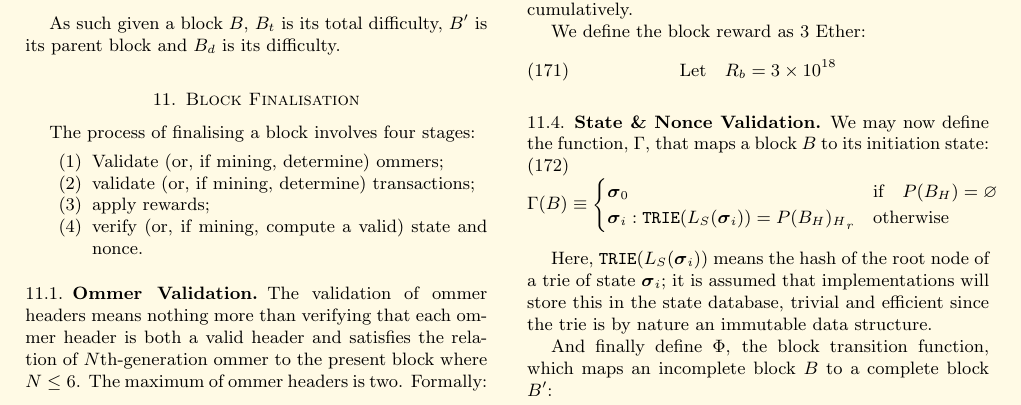
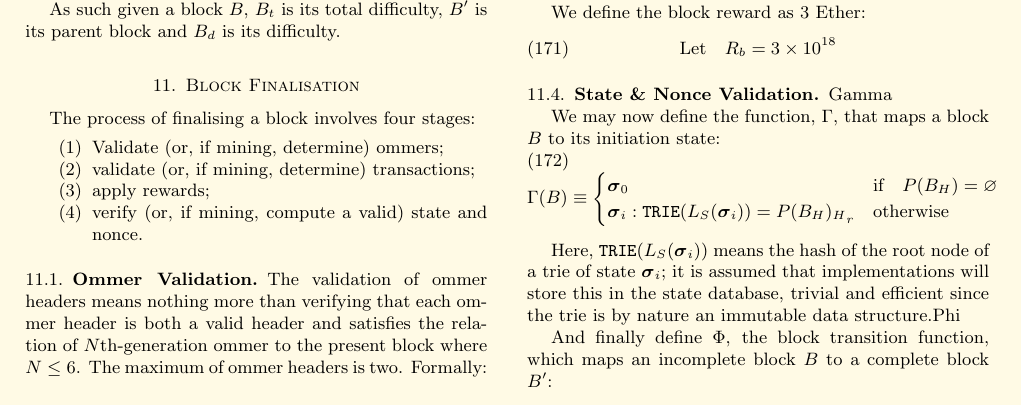
Before and after one commit to ethereum/yellowpaper, a LaTeX paper (Paper.tex): part of page 13 of 37, cut at the place of the change. Compiled offline with pdfLaTeX; a LaTeX package or settings file that is missing is left out.

Commit message:
Hypertargets for Omega, block-reward-R-b, Gamma, Phi and Pi

```diff
--- a/Paper.tex
+++ b/Paper.tex
@@ -1107,14 +1107,14 @@ The application of rewards to a block involves raising the balance of the accoun
 R & \equiv & (1 + \frac{1}{8} (U_i - {B_H}_i)) R_b
 \end{eqnarray}
 
-If there are collisions of the beneficiary addresses between ommers and the block (i.e. two ommers with the same beneficiary address or an ommer with the same beneficiary address as the present block), additions are applied cumulatively.
+If there are collisions of the beneficiary addresses between ommers and the block (i.e. two ommers with the same beneficiary address or an ommer with the same beneficiary address as the present block), additions are applied cumulatively.\hypertarget{block-reward-R-b}{block-reward-R-b}
 
 We define the block reward as 3 Ether:
 \begin{equation}
 \text{Let} \quad R_b = 3 \times 10^{18}
 \end{equation}
 
-\subsection{State \& Nonce Validation}\label{sec:statenoncevalidation}
+\subsection{State \& Nonce Validation}\label{sec:statenoncevalidation}\hypertarget{Gamma}{Gamma}
 
 We may now define the function, $\Gamma$, that maps a block $B$ to its initiation state:
 \begin{equation}
@@ -1124,7 +1124,7 @@ We may now define the function, $\Gamma$, that maps a block $B$ to its initiatio
 \end{cases}
 \end{equation}
 
-Here, $\mathtt{\small TRIE}(L_S(\boldsymbol{\sigma}_i))$ means the hash of the root node of a trie of state $\boldsymbol{\sigma}_i$; it is assumed that implementations will store this in the state database, trivial and efficient since the trie is by nature an immutable data structure.
+Here, $\mathtt{\small TRIE}(L_S(\boldsymbol{\sigma}_i))$ means the hash of the root node of a trie of state $\boldsymbol{\sigma}_i$; it is assumed that implementations will store this in the state database, trivial and efficient since the trie is by nature an immutable data structure.\hypertarget{Phi}{Phi}
 
 And finally define $\Phi$, the block transition function, which maps an incomplete block $B$ to a complete block $B'$:
 \begin{eqnarray}
```
Also changed, not shown: Paper.tex (4 more changed lines).
